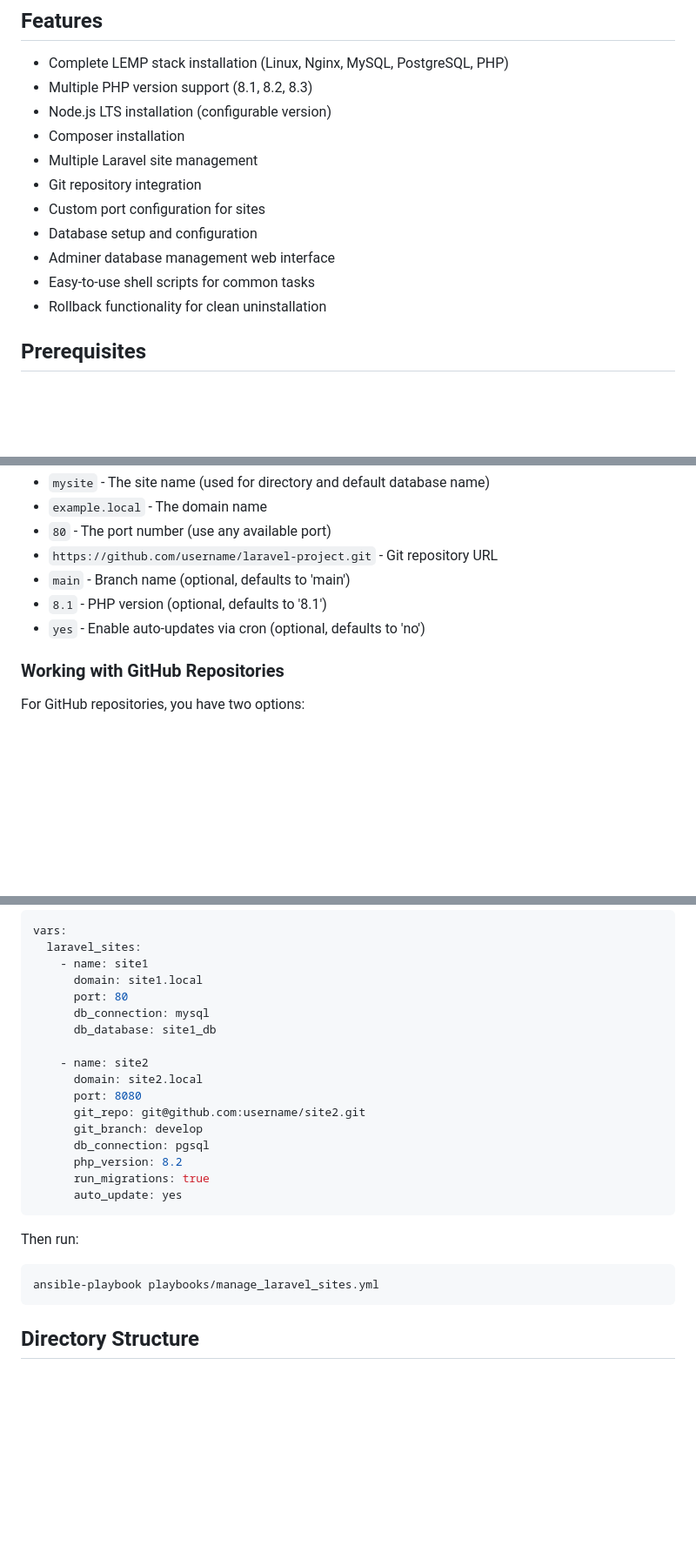
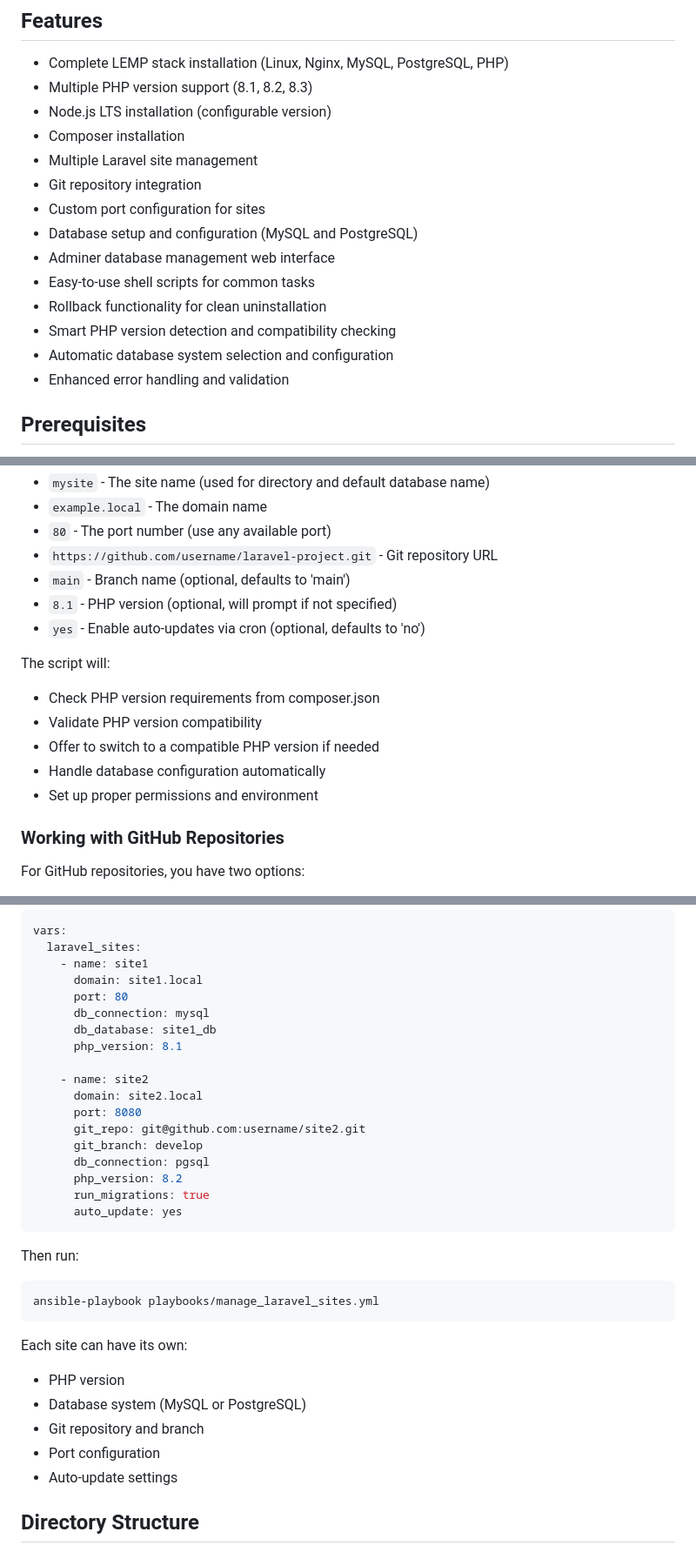
Before and after one commit to charybshawn/DockerizedLaravel, a Markdown page: README.md, 3 parts joined by grey strips. Shown: that part at 87% size. Drawn GitHub-style; blank space fills up the shorter version.

Commit message:
Update README with recent improvements and features

````diff
--- a/README.md
+++ b/README.md
@@ -11,10 +11,13 @@ This is an Ansible-based Laravel development environment setup tool. It automate
 - Multiple Laravel site management
 - Git repository integration
 - Custom port configuration for sites
-- Database setup and configuration
+- Database setup and configuration (MySQL and PostgreSQL)
 - Adminer database management web interface
 - Easy-to-use shell scripts for common tasks
 - Rollback functionality for clean uninstallation
+- Smart PHP version detection and compatibility checking
+- Automatic database system selection and configuration
+- Enhanced error handling and validation
 
 ## Prerequisites
 
@@ -100,8 +103,15 @@ Where:
 - `80` - The port number (use any available port)
 - `https://github.com/username/laravel-project.git` - Git repository URL
 - `main` - Branch name (optional, defaults to 'main')
-- `8.1` - PHP version (optional, defaults to '8.1')
+- `8.1` - PHP version (optional, will prompt if not specified)
 - `yes` - Enable auto-updates via cron (optional, defaults to 'no')
+
+The script will:
+- Check PHP version requirements from composer.json
+- Validate PHP version compatibility
+- Offer to switch to a compatible PHP version if needed
+- Handle database configuration automatically
+- Set up proper permissions and environment
 
 ### Working with GitHub Repositories
 
@@ -144,6 +154,7 @@ vars:
       port: 80
       db_connection: mysql
       db_database: site1_db
+      php_version: 8.1
 
     - name: site2
       domain: site2.local
@@ -161,6 +172,13 @@ Then run:
 ```bash
 ansible-playbook playbooks/manage_laravel_sites.yml
 ```
+
+Each site can have its own:
+- PHP version
+- Database system (MySQL or PostgreSQL)
+- Git repository and branch
+- Port configuration
+- Auto-update settings
 
 ## Directory Structure
 
````
Also changed, not shown: other parts of README.md (+2 -0 lines).
